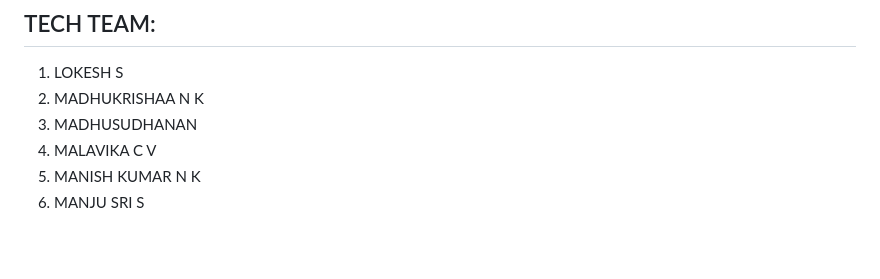
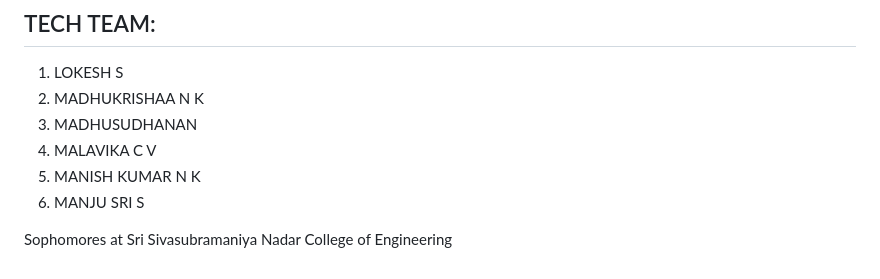
Before and after one commit to C-V-Malavika/Mentoring-System, a Markdown page: README.md, the part around the change. GitHub-like rendering; blank space fills up the shorter version.

```diff
--- a/README.md
+++ b/README.md
@@ -87,3 +87,5 @@ This section deals with mentorship activities.
 4. MALAVIKA C V
 5. MANISH KUMAR N K
 6. MANJU SRI S
+
+Sophomores at Sri Sivasubramaniya Nadar College of Engineering
```
